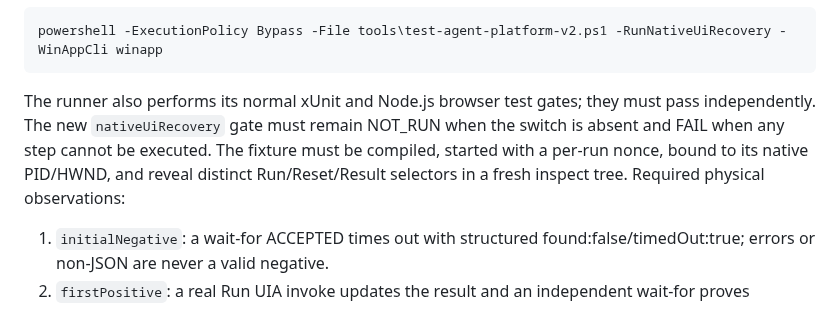
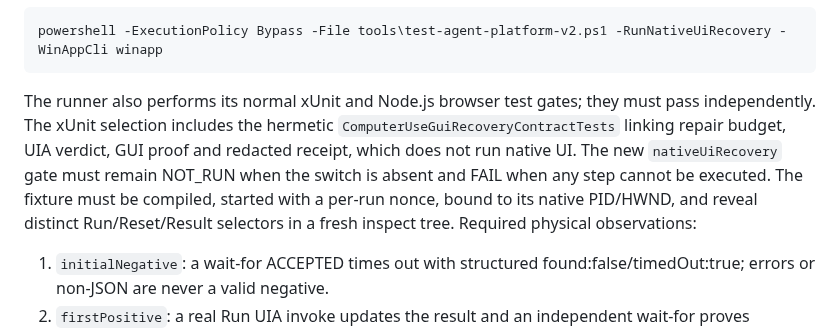
Before and after one commit to Ruba94-cyber/RBG-PaRuX-AI-Studio, a Markdown page: docs/validation/PHYSICAL_PC_ACCEPTANCE.md, the part around the change. GitHub-like rendering.

Commit message:
docs(qa): include integrated GUI recovery contract tests without claiming hardware PASS

````diff
--- a/docs/validation/PHYSICAL_PC_ACCEPTANCE.md
+++ b/docs/validation/PHYSICAL_PC_ACCEPTANCE.md
@@ -22,7 +22,7 @@ This parses five local validation scripts and fails if the main runner has dupli
 powershell -ExecutionPolicy Bypass -File tools\test-agent-platform-v2.ps1 -RunNativeUiRecovery -WinAppCli winapp
 ```
 
-The runner also performs its normal xUnit and Node.js browser test gates; they must pass independently. The new `nativeUiRecovery` gate must remain NOT_RUN when the switch is absent and FAIL when any step cannot be executed. The fixture must be compiled, started with a per-run nonce, bound to its native PID/HWND, and reveal distinct Run/Reset/Result selectors in a fresh inspect tree. Required physical observations:
+The runner also performs its normal xUnit and Node.js browser test gates; they must pass independently. The xUnit selection includes the hermetic `ComputerUseGuiRecoveryContractTests` linking repair budget, UIA verdict, GUI proof and redacted receipt, which does not run native UI. The new `nativeUiRecovery` gate must remain NOT_RUN when the switch is absent and FAIL when any step cannot be executed. The fixture must be compiled, started with a per-run nonce, bound to its native PID/HWND, and reveal distinct Run/Reset/Result selectors in a fresh inspect tree. Required physical observations:
 
 1. `initialNegative`: a wait-for ACCEPTED times out with structured found:false/timedOut:true; errors or non-JSON are never a valid negative.
 2. `firstPositive`: a real Run UIA invoke updates the result and an independent wait-for proves ACCEPTED.
````
